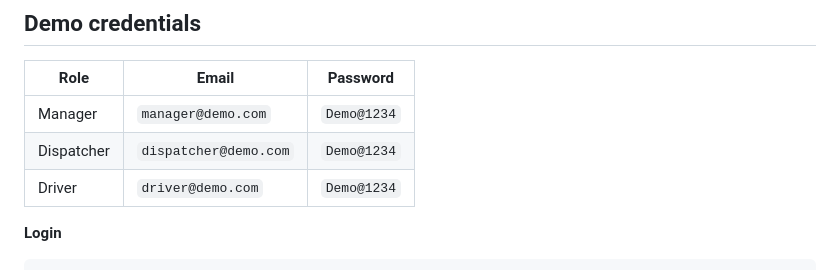
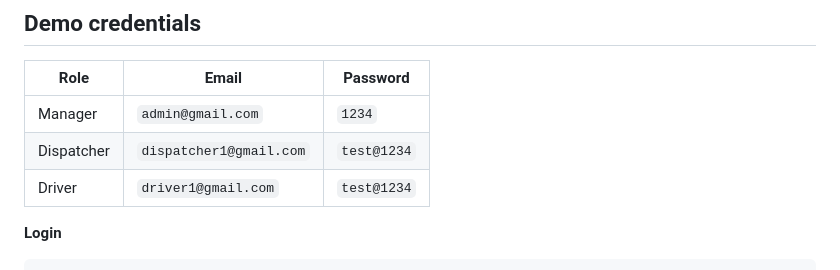
Before and after one commit to 11Jou/Logistics-System, a Markdown page: README.md, the part around the change. Drawn GitHub-style.

Commit message:
edit demo credentials

```diff
--- a/README.md
+++ b/README.md
@@ -97,9 +97,9 @@ Authorization: Bearer <access_token>
 
 | Role | Email | Password |
 |------|-------|----------|
-| Manager | `manager@demo.com` | `Demo@1234` |
-| Dispatcher | `dispatcher@demo.com` | `Demo@1234` |
-| Driver | `driver@demo.com` | `Demo@1234` |
+| Manager | `admin@gmail.com` | `1234` |
+| Dispatcher | `dispatcher1@gmail.com` | `test@1234` |
+| Driver | `driver1@gmail.com` | `test@1234` |
 
 **Login**
 
```
